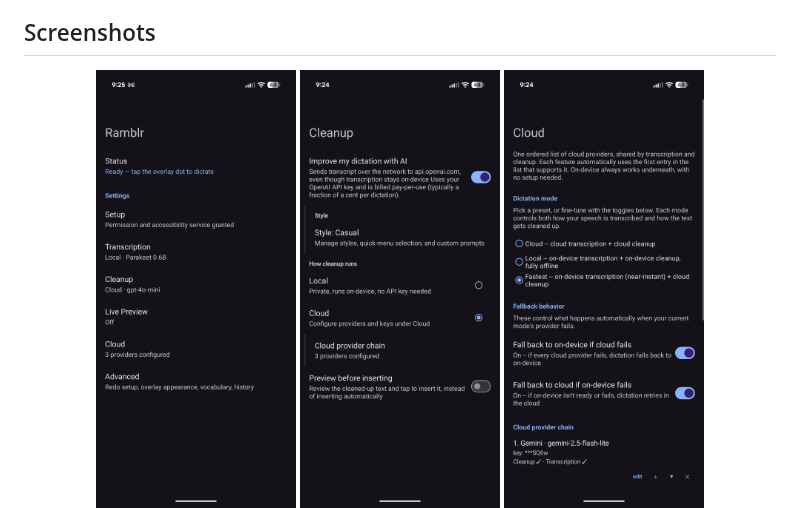
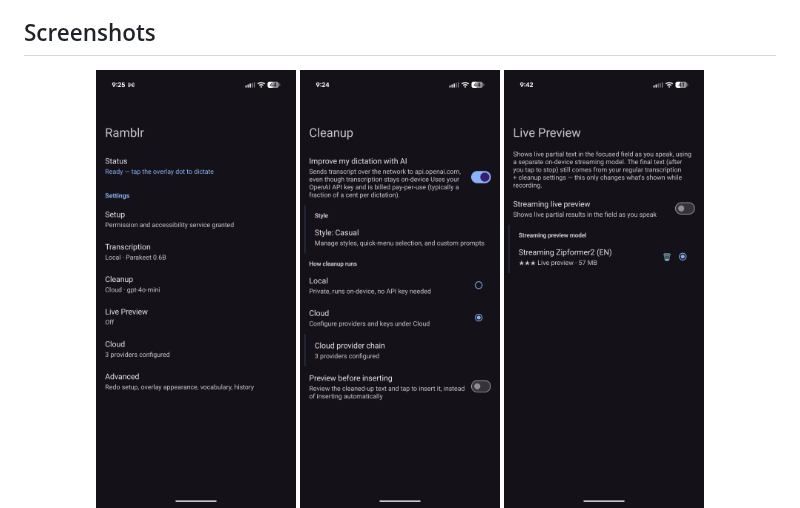
Before and after one commit to trevornk/ramblr, a Markdown page: README.md, the part around the change. GitHub-like rendering; pictures changed too: docs/screenshots/live-preview.png (added).

Commit message:
Add missing Live Preview settings screenshot
Captured on the Fold's cover screen in dark mode to match the other
four screenshots, showing the streaming preview toggle and model
picker. No personal data present.

```diff
--- a/README.md
+++ b/README.md
@@ -30,6 +30,7 @@ words directly into the focused field the moment you're done talking.
 <p align="center">
   <img src="docs/screenshots/main.png" width="200" alt="Ramblr main settings screen">
   <img src="docs/screenshots/cleanup.png" width="200" alt="Cleanup style settings">
+  <img src="docs/screenshots/live-preview.png" width="200" alt="Live Preview settings">
   <img src="docs/screenshots/cloud-providers.png" width="200" alt="Cloud provider chain settings">
   <img src="docs/screenshots/advanced.png" width="200" alt="Advanced overlay behavior settings">
 </p>
```
